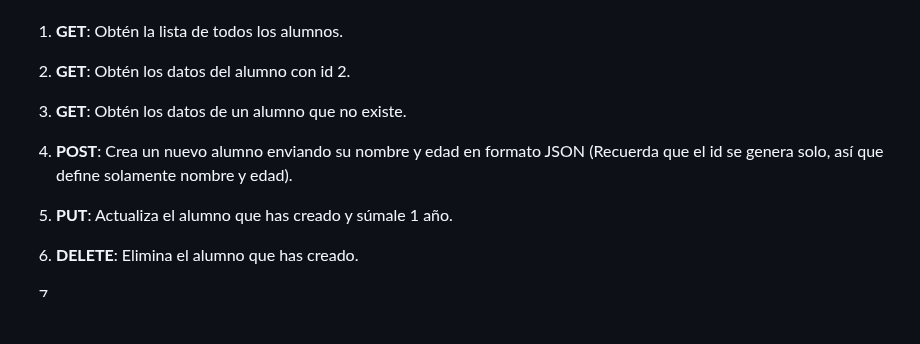
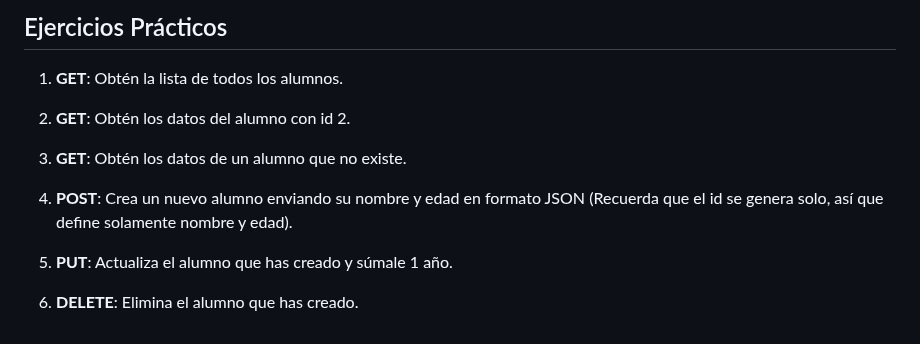
Before and after one commit to Tailosrx/Map-Products, a Markdown page: docs/carlos-rest.md, the part around one of its changes. Rendered like a GitHub page; blank space fills up the shorter version.

```diff
--- a/docs/carlos-rest.md
+++ b/docs/carlos-rest.md
@@ -142,3 +268,4 @@ Para este ejercicio, he creado una pequeña aplicación con datos. Abre Postman
+## Ejercicios Prácticos
 
 1.  **GET**: Obtén la lista de todos los alumnos.
 
@@ -151,4 +278,3 @@ Para este ejercicio, he creado una pequeña aplicación con datos. Abre Postman
 5.  **PUT**: Actualiza el alumno que has creado y súmale 1 año.
 
 6.  **DELETE**: Elimina el alumno que has creado.
-7.
```
Also changed, not shown: other parts of docs/carlos-rest.md (+127 -1 lines).
